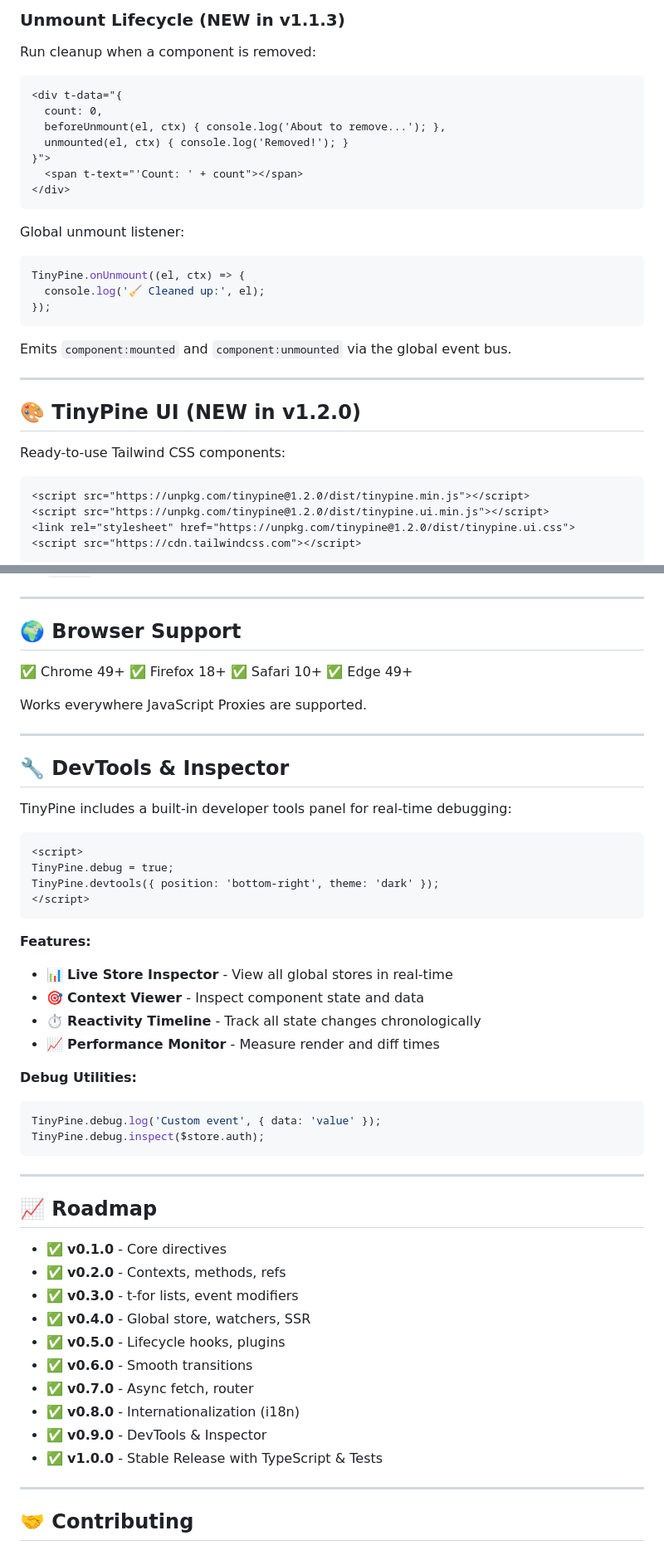
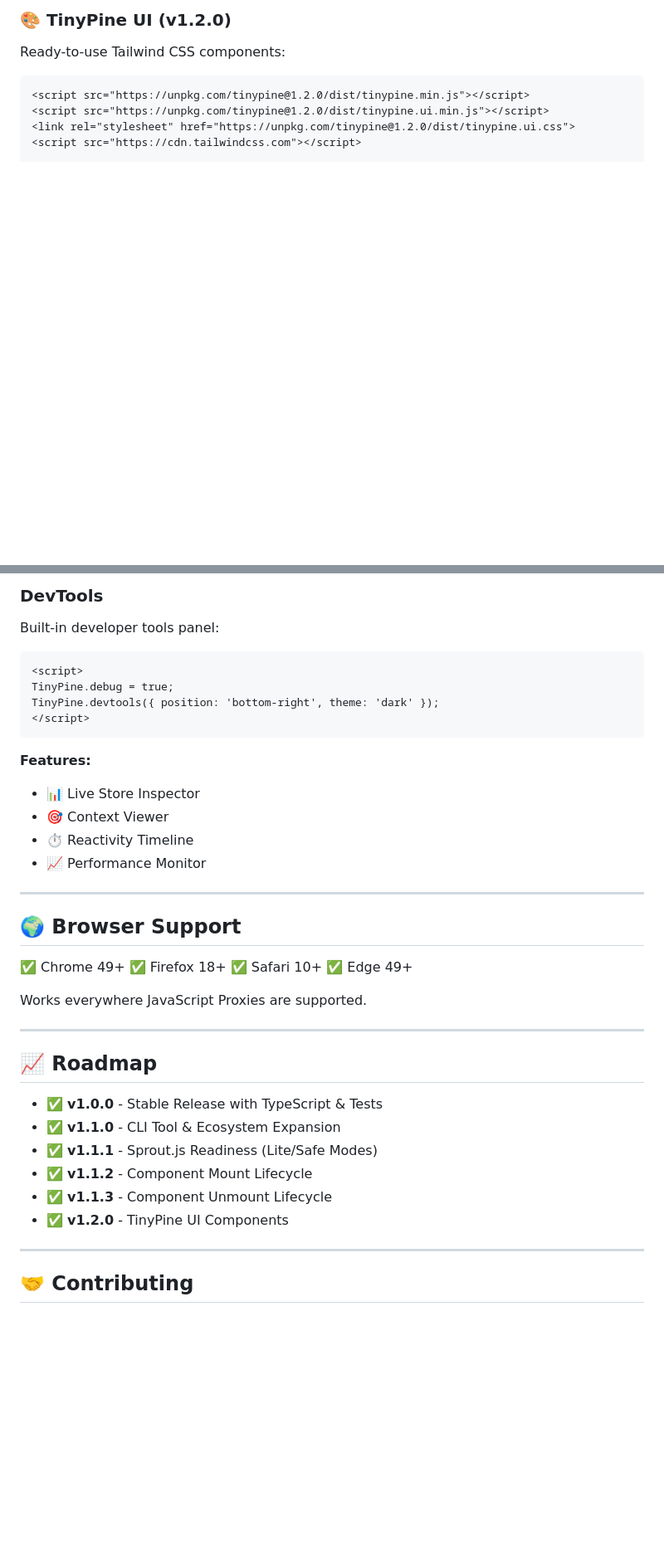
Before and after one commit to DigitalCoreHub/TinyPine, a Markdown page: README.md, 2 parts joined by grey strips. Shown: that part at 83% size. Rendered like a GitHub page; blank space fills up the shorter version.

````diff
--- a/README.md
+++ b/README.md
@@ -127,30 +102,4 @@ TinyPine.onMount((el, ctx) => {
-### Unmount Lifecycle (NEW in v1.1.3)
-
-Run cleanup when a component is removed:
-
-```html
-<div t-data="{
-  count: 0,
-  beforeUnmount(el, ctx) { console.log('About to remove...'); },
-  unmounted(el, ctx) { console.log('Removed!'); }
-}">
-  <span t-text="'Count: ' + count"></span>
-</div>
-```
-
-Global unmount listener:
-
-```js
-TinyPine.onUnmount((el, ctx) => {
-  console.log('🧹 Cleaned up:', el);
-});
-```
-
-Emits `component:mounted` and `component:unmounted` via the global event bus.
-
----
-
-## 🎨 TinyPine UI (NEW in v1.2.0)
+### 🎨 TinyPine UI (v1.2.0)
 
 Ready-to-use Tailwind CSS components:
 
@@ -521,3 +549,19 @@ TinyPine.debug = true;
+### DevTools
+
+Built-in developer tools panel:
+
+```html
+<script>
+TinyPine.debug = true;
+TinyPine.devtools({ position: 'bottom-right', theme: 'dark' });
+</script>
+```
+
+**Features:**
+- 📊 Live Store Inspector
+- 🎯 Context Viewer
+- ⏱️ Reactivity Timeline
+- 📈 Performance Monitor
 
 ---
 
@@ -532,43 +576,14 @@ Works everywhere JavaScript Proxies are supported.
 
 ---
 
-## 🔧 DevTools & Inspector
-
-TinyPine includes a built-in developer tools panel for real-time debugging:
-
-```html
-<script>
-TinyPine.debug = true;
-TinyPine.devtools({ position: 'bottom-right', theme: 'dark' });
-</script>
-```
-
-**Features:**
-- 📊 **Live Store Inspector** - View all global stores in real-time
-- 🎯 **Context Viewer** - Inspect component state and data
-- ⏱️ **Reactivity Timeline** - Track all state changes chronologically
-- 📈 **Performance Monitor** - Measure render and diff times
-
-**Debug Utilities:**
-```js
-TinyPine.debug.log('Custom event', { data: 'value' });
-TinyPine.debug.inspect($store.auth);
-```
-
----
-
 ## 📈 Roadmap
 
-- ✅ **v0.1.0** - Core directives
-- ✅ **v0.2.0** - Contexts, methods, refs
-- ✅ **v0.3.0** - t-for lists, event modifiers
-- ✅ **v0.4.0** - Global store, watchers, SSR
-- ✅ **v0.5.0** - Lifecycle hooks, plugins
-- ✅ **v0.6.0** - Smooth transitions
-- ✅ **v0.7.0** - Async fetch, router
-- ✅ **v0.8.0** - Internationalization (i18n)
-- ✅ **v0.9.0** - DevTools & Inspector
 - ✅ **v1.0.0** - Stable Release with TypeScript & Tests
+- ✅ **v1.1.0** - CLI Tool & Ecosystem Expansion
+- ✅ **v1.1.1** - Sprout.js Readiness (Lite/Safe Modes)
+- ✅ **v1.1.2** - Component Mount Lifecycle
+- ✅ **v1.1.3** - Component Unmount Lifecycle
+- ✅ **v1.2.0** - TinyPine UI Components
 
 ---
 
````
Also changed, not shown: other parts of README.md (+196 -142 lines).
